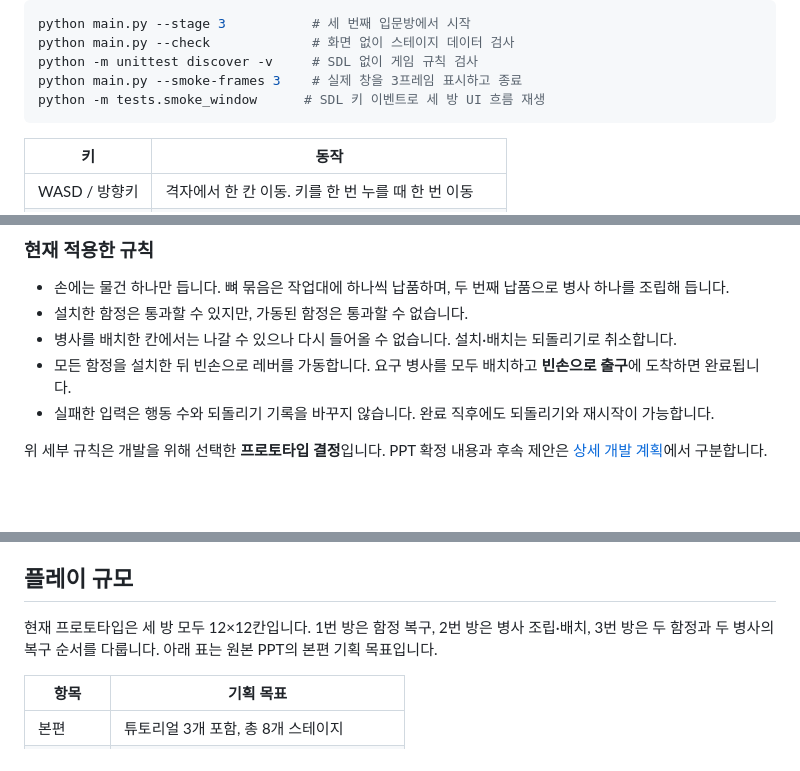
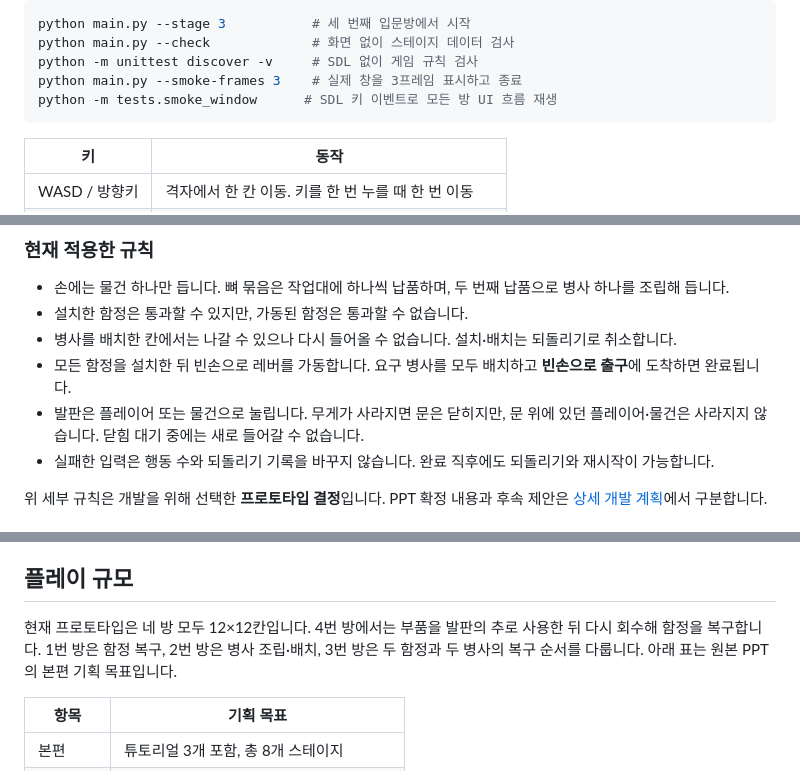
Before and after one commit to sanu1227/2DGP-PROJECT, a Markdown page: README.md, 3 parts joined by grey strips. Drawn GitHub-style; blank space fills up the shorter version.

````diff
--- a/README.md
+++ b/README.md
@@ -59,7 +60,7 @@ python main.py --stage 3           # 세 번째 입문방에서 시작
 python main.py --check             # 화면 없이 스테이지 데이터 검사
 python -m unittest discover -v     # SDL 없이 게임 규칙 검사
 python main.py --smoke-frames 3    # 실제 창을 3프레임 표시하고 종료
-python -m tests.smoke_window      # SDL 키 이벤트로 세 방 UI 흐름 재생
+python -m tests.smoke_window      # SDL 키 이벤트로 모든 방 UI 흐름 재생
 ```
 
 | 키 | 동작 |
@@ -80,6 +81,7 @@ python -m tests.smoke_window      # SDL 키 이벤트로 세 방 UI 흐름 재
 - 설치한 함정은 통과할 수 있지만, 가동된 함정은 통과할 수 없습니다.
 - 병사를 배치한 칸에서는 나갈 수 있으나 다시 들어올 수 없습니다. 설치·배치는 되돌리기로 취소합니다.
 - 모든 함정을 설치한 뒤 빈손으로 레버를 가동합니다. 요구 병사를 모두 배치하고 **빈손으로 출구**에 도착하면 완료됩니다.
+- 발판은 플레이어 또는 물건으로 눌립니다. 무게가 사라지면 문은 닫히지만, 문 위에 있던 플레이어·물건은 사라지지 않습니다. 닫힘 대기 중에는 새로 들어갈 수 없습니다.
 - 실패한 입력은 행동 수와 되돌리기 기록을 바꾸지 않습니다. 완료 직후에도 되돌리기와 재시작이 가능합니다.
 
 위 세부 규칙은 개발을 위해 선택한 **프로토타입 결정**입니다. PPT 확정 내용과 후속 제안은 [상세 개발 계획](./docs/상세개발계획.md)에서 구분합니다.
@@ -97,7 +99,7 @@ python main.py
 
 ## 플레이 규모
 
-현재 프로토타입은 세 방 모두 12×12칸입니다. 1번 방은 함정 복구, 2번 방은 병사 조립·배치, 3번 방은 두 함정과 두 병사의 복구 순서를 다룹니다. 아래 표는 원본 PPT의 본편 기획 목표입니다.
+현재 프로토타입은 네 방 모두 12×12칸입니다. 4번 방에서는 부품을 발판의 추로 사용한 뒤 다시 회수해 함정을 복구합니다. 1번 방은 함정 복구, 2번 방은 병사 조립·배치, 3번 방은 두 함정과 두 병사의 복구 순서를 다룹니다. 아래 표는 원본 PPT의 본편 기획 목표입니다.
 
 | 항목 | 기획 목표 |
 | --- | --- |
````
Also changed, not shown: other parts of README.md (+6 -5 lines), docs/개발기록.md (+11 -0 lines), docs/screenshots/stage-04-plates.png (added), 10 other files.
